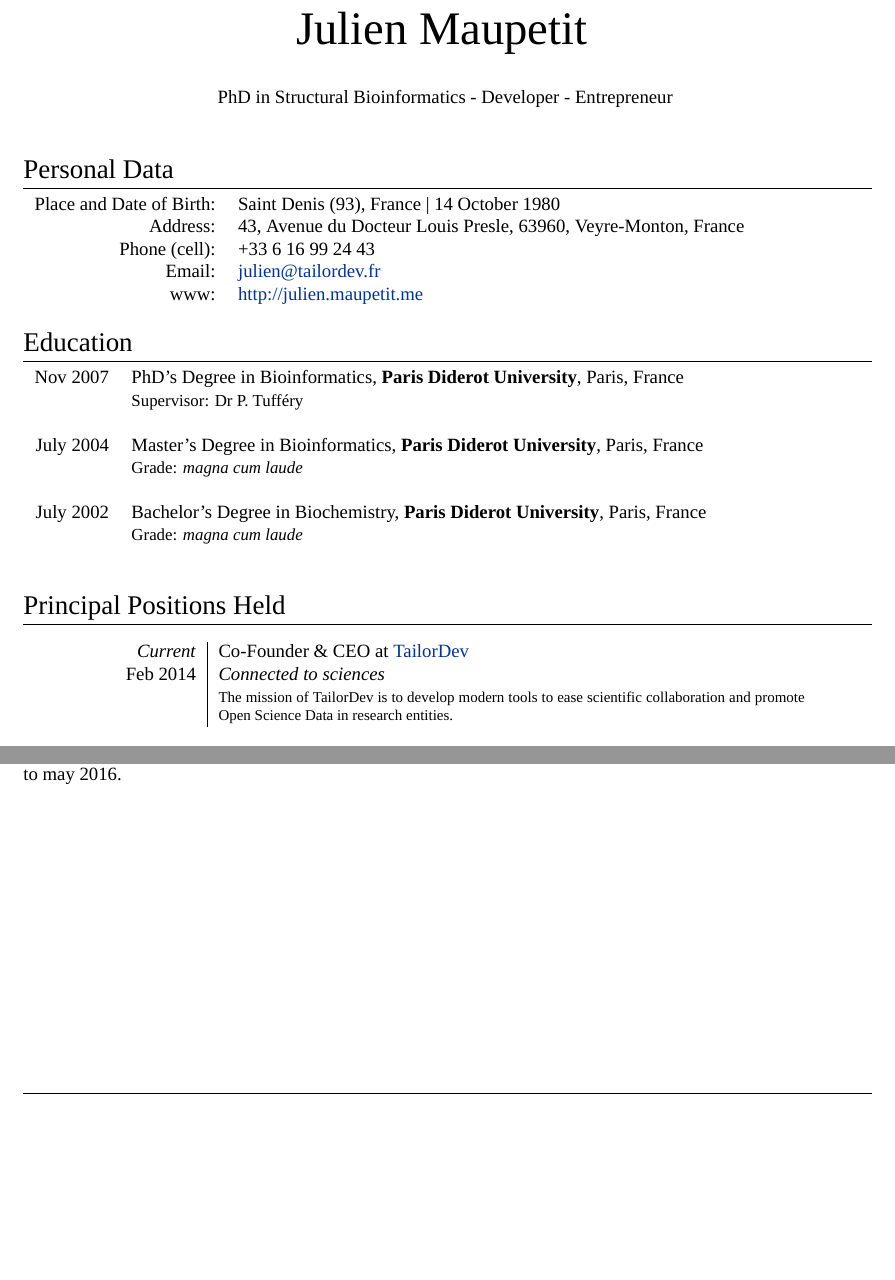
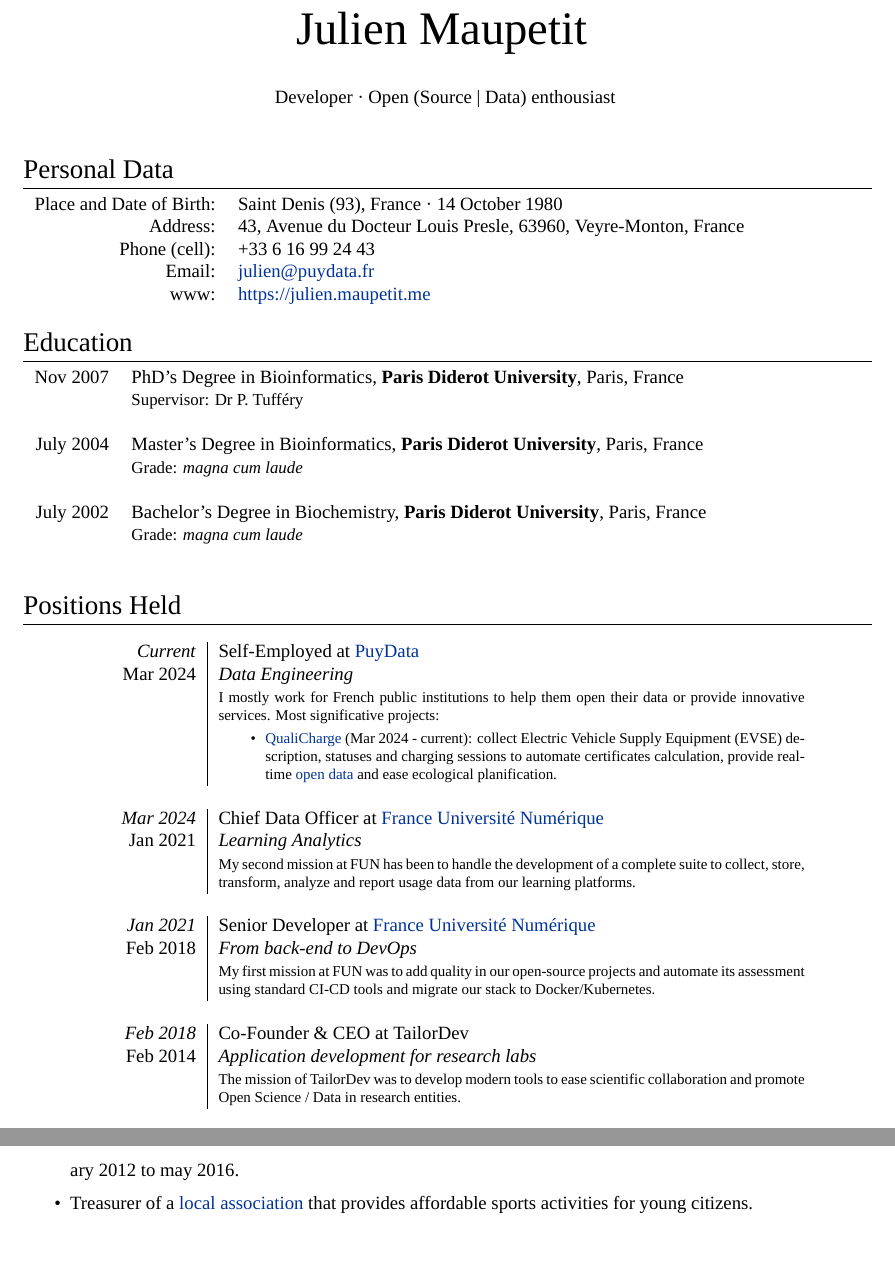
Before and after one commit to jmaupetit/cv, a LaTeX CV (CV_Maupetit_Julien_EN.tex): two parts of pages 1 and 5 of 5 before the commit and two parts of pages 1 and 6 of 6 after it, joined at a grey line, cut so that both start at the same text, the shorter picture padded with empty space. Compiled offline with XeLaTeX; a missing font is replaced by an installed copy or a similar font.

Commit message:
Update positions since TD and interests

```diff
--- a/CV_Maupetit_Julien_EN.tex
+++ b/CV_Maupetit_Julien_EN.tex
@@ -85,7 +85,7 @@
 		{\Huge Julien \textsc{Maupetit}
 	}\bigskip\par}
 \par{\centering
-		{\textsc{PhD in Structural Bioinformatics - Developer - Entrepreneur}
+    {\textsc{Developer · Open (Source | Data) enthousiast}
 	}\bigskip\par}
 
 %--------------------SECTIONS-----------------------------------
@@ -93,11 +93,11 @@
 \section{Personal Data}
 
 \begin{tabular}{rl}
-    \textsc{Place and Date of Birth:} & Saint Denis (93), France  | 14 October 1980 \\
+    \textsc{Place and Date of Birth:} & Saint Denis (93), France · 14 October 1980 \\
     \textsc{Address:}   & 43, Avenue du Docteur Louis Presle, 63960, Veyre-Monton, France \\
     \textsc{Phone (cell):}     & +33 6 16 99 24 43\\
-    \textsc{Email:}     & \href{mailto:julien@tailordev.fr}{julien@tailordev.fr}\\
-    \textsc{www:}       & \href{http://julien.maupetit.me}{http://julien.maupetit.me}\\
+    \textsc{Email:}     & \href{mailto:julien@puydata.fr}{julien@puydata.fr}\\
+    \textsc{www:}       & \href{https://julien.maupetit.me}{https://julien.maupetit.me}\\
 \end{tabular}
 
 
@@ -120,14 +120,35 @@
 
 
 %Section: Work Experience at the top
-\section{Principal Positions Held}
+\section{Positions Held}
 
 \begin{longtable}{r|p{11cm}}
 
-  \emph{Current} & Co-Founder \& CEO at \textsc{\href{http://tailordev.fr}{TailorDev}} \\
-  \textsc{Feb 2014}  & \emph{Connected to sciences}\\
-  & \footnotesize{The mission of TailorDev is to develop modern tools to ease
-  scientific collaboration and promote Open Science Data in research
+  \emph{Current} & Self-Employed at \textsc{\href{https://www.puydata.fr}{PuyData}} \\
+  \textsc{Mar 2024}  & \emph{Data Engineering}\\
+  & \footnotesize
+    I mostly work for French public institutions to help them open their data or provide innovative services.
+    Most significative projects:
+    \begin{itemize}
+      \item \href{https://github.com/MTES-MCT/qualicharge/}{QualiCharge} (Mar 2024 - current): collect Electric Vehicle Supply Equipment (EVSE) description, statuses and charging sessions to automate certificates calculation, provide real-time \href{https://www.data.gouv.fr/datasets/infrastructures-de-recharge-pour-vehicules-electriques-donnees-ouvertes/}{open data} and ease ecological planification.
+    \end{itemize}
+  \\
+  \multicolumn{2}{c}{} \\
+
+  \emph{Mar 2024} & Chief Data Officer at \textsc{\href{https://www.fun-mooc.fr}{France Université Numérique}} \\
+  \textsc{Jan 2021}  & \emph{Learning Analytics}\\
+  & \footnotesize{My second mission at FUN has been to handle the development of a complete suite to collect, store, transform, analyze and report usage data from our learning platforms.}\\
+  \multicolumn{2}{c}{} \\
+
+  \emph{Jan 2021} & Senior Developer at \textsc{\href{https://www.fun-mooc.fr}{France Université Numérique}} \\
+  \textsc{Feb 2018}  & \emph{From back-end to DevOps}\\
+  & \footnotesize{My first mission at FUN was to add quality in our open-source projects and automate its assessment using standard CI-CD tools and migrate our stack to Docker/Kubernetes.}\\
+  \multicolumn{2}{c}{} \\
+
+  \emph{Feb 2018} & Co-Founder \& CEO at \textsc{TailorDev} \\
+  \textsc{Feb 2014}  & \emph{Application development for research labs}\\
+  & \footnotesize{The mission of TailorDev was to develop modern tools to ease
+  scientific collaboration and promote Open Science / Data in research
   entities.}\\
   \multicolumn{2}{c}{} \\
 
@@ -285 +301,0 @@
-Co-Founder \& President of \href{http://clermontech.org}{Clermont'ech} — a developers association made in Auvergne — from february 2012 to may 2016.\\
@@ -286,2 +307,5 @@
+  \item Co-Founder \& first President of \href{https://clermontech.org}{Clermont'ech} — a developers association made in Auvergne — from february 2012 to may 2016.
+  \item Treasurer of a \href{https://www.al-jm.fr}{local association} that provides affordable sports activities for young citizens.
+\end{itemize}
 
 \end{document}
```
Also changed, not shown: CV_Maupetit_Julien_EN.tex (27 more changed lines).
